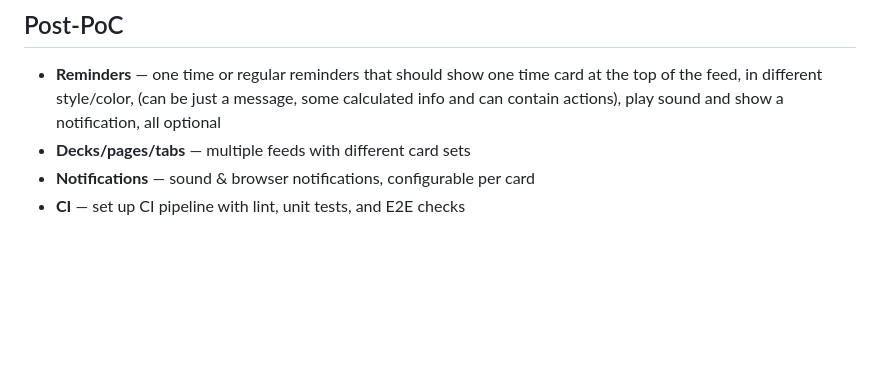
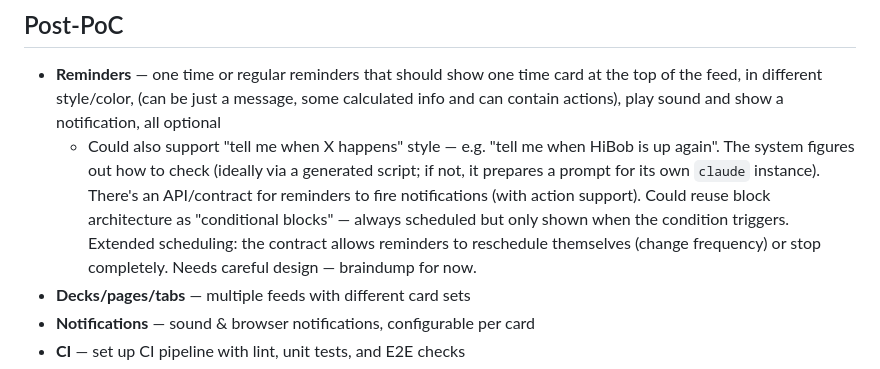
Before and after one commit to jiri-prokop-pb/floudeck, a Markdown page: TODO.md, the part around the change. Drawn GitHub-style; blank space fills up the shorter version.

Commit message:
Add braindump for event-driven / conditional reminders in TODO
Co-Authored-By: Claude Opus 4.6 (1M context) <noreply@anthropic.com>

```diff
--- a/TODO.md
+++ b/TODO.md
@@ -62,6 +62,7 @@ Phases:
 ## Post-PoC
 
 - **Reminders** — one time or regular reminders that should show one time card at the top of the feed, in different style/color, (can be just a message, some calculated info and can contain actions), play sound and show a notification, all optional
+  - Could also support "tell me when X happens" style — e.g. "tell me when HiBob is up again". The system figures out how to check (ideally via a generated script; if not, it prepares a prompt for its own `claude` instance). There's an API/contract for reminders to fire notifications (with action support). Could reuse block architecture as "conditional blocks" — always scheduled but only shown when the condition triggers. Extended scheduling: the contract allows reminders to reschedule themselves (change frequency) or stop completely. Needs careful design — braindump for now.
 - **Decks/pages/tabs** — multiple feeds with different card sets
 - **Notifications** — sound & browser notifications, configurable per card
 - **CI** — set up CI pipeline with lint, unit tests, and E2E checks
```
